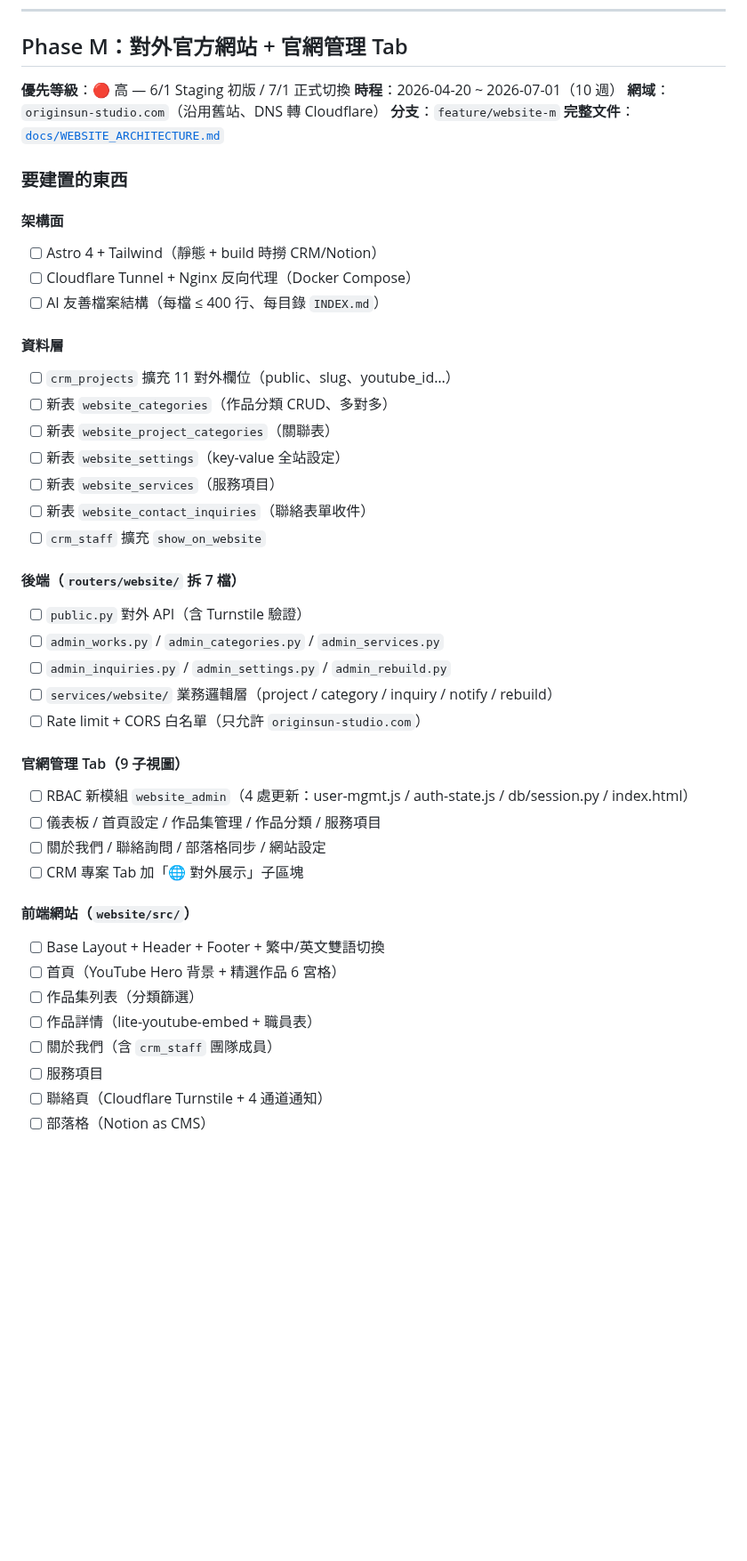
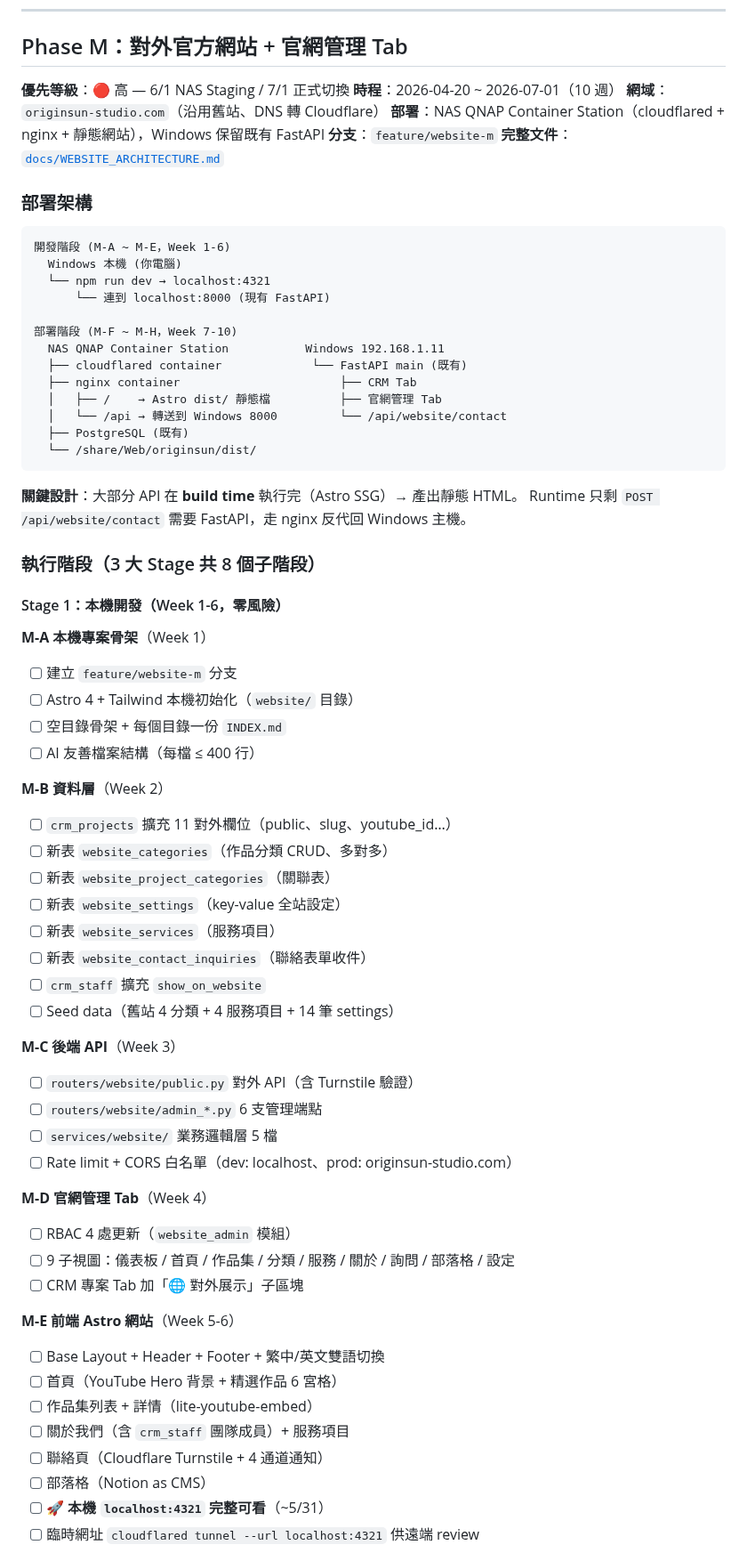
Before and after one commit to denniswang0513-del/Originsun-Media-Guard, a Markdown page: ROADMAP.md, the part around one of its changes. Shown at 89% size. GitHub-like rendering; blank space fills up the shorter version.

````diff
--- a/ROADMAP.md
+++ b/ROADMAP.md
@@ -462,20 +462,45 @@ routers/
 
 ## Phase M：對外官方網站 + 官網管理 Tab
 
-**優先等級**：🔴 高 — 6/1 Staging 初版 / 7/1 正式切換
+**優先等級**：🔴 高 — 6/1 NAS Staging / 7/1 正式切換
 **時程**：2026-04-20 ~ 2026-07-01（10 週）
 **網域**：`originsun-studio.com`（沿用舊站、DNS 轉 Cloudflare）
+**部署**：NAS QNAP Container Station（cloudflared + nginx + 靜態網站），Windows 保留既有 FastAPI
 **分支**：`feature/website-m`
 **完整文件**：[`docs/WEBSITE_ARCHITECTURE.md`](docs/WEBSITE_ARCHITECTURE.md)
 
-### 要建置的東西
+### 部署架構
 
-#### 架構面
-- [ ] Astro 4 + Tailwind（靜態 + build 時撈 CRM/Notion）
-- [ ] Cloudflare Tunnel + Nginx 反向代理（Docker Compose）
-- [ ] AI 友善檔案結構（每檔 ≤ 400 行、每目錄 `INDEX.md`）
+```
+開發階段 (M-A ~ M-E，Week 1-6)
+  Windows 本機 (你電腦)
+  └── npm run dev → localhost:4321
+      └── 連到 localhost:8000 (現有 FastAPI)
 
-#### 資料層
+部署階段 (M-F ~ M-H，Week 7-10)
+  NAS QNAP Container Station           Windows 192.168.1.11
+  ├── cloudflared container             └── FastAPI main (既有)
+  ├── nginx container                       ├── CRM Tab
+  │   ├── /    → Astro dist/ 靜態檔          ├── 官網管理 Tab
+  │   └── /api → 轉送到 Windows 8000         └── /api/website/contact
+  ├── PostgreSQL (既有)
+  └── /share/Web/originsun/dist/
+```
+
+**關鍵設計**：大部分 API 在 **build time** 執行完（Astro SSG）→ 產出靜態 HTML。
+Runtime 只剩 `POST /api/website/contact` 需要 FastAPI，走 nginx 反代回 Windows 主機。
+
+### 執行階段（3 大 Stage 共 8 個子階段）
+
+#### Stage 1：本機開發（Week 1-6，零風險）
+
+**M-A 本機專案骨架**（Week 1）
+- [ ] 建立 `feature/website-m` 分支
+- [ ] Astro 4 + Tailwind 本機初始化（`website/` 目錄）
+- [ ] 空目錄骨架 + 每個目錄一份 `INDEX.md`
+- [ ] AI 友善檔案結構（每檔 ≤ 400 行）
+
+**M-B 資料層**（Week 2）
 - [ ] `crm_projects` 擴充 11 對外欄位（public、slug、youtube_id…）
 - [ ] 新表 `website_categories`（作品分類 CRUD、多對多）
 - [ ] 新表 `website_project_categories`（關聯表）
@@ -483,27 +508,26 @@ routers/
 - [ ] 新表 `website_services`（服務項目）
 - [ ] 新表 `website_contact_inquiries`（聯絡表單收件）
 - [ ] `crm_staff` 擴充 `show_on_website`
+- [ ] Seed data（舊站 4 分類 + 4 服務項目 + 14 筆 settings）
 
-#### 後端（`routers/website/` 拆 7 檔）
-- [ ] `public.py` 對外 API（含 Turnstile 驗證）
-- [ ] `admin_works.py` / `admin_categories.py` / `admin_services.py`
-- [ ] `admin_inquiries.py` / `admin_settings.py` / `admin_rebuild.py`
-- [ ] `services/website/` 業務邏輯層（project / category / inquiry / notify / rebuild）
-- [ ] Rate limit + CORS 白名單（只允許 `originsun-studio.com`）
+**M-C 後端 API**（Week 3）
+- [ ] `routers/website/public.py` 對外 API（含 Turnstile 驗證）
+- [ ] `routers/website/admin_*.py` 6 支管理端點
+- [ ] `services/website/` 業務邏輯層 5 檔
+- [ ] Rate limit + CORS 白名單（dev: localhost、prod: originsun-studio.com）
 
-#### 官網管理 Tab（9 子視圖）
-- [ ] RBAC 新模組 `website_admin`（4 處更新：user-mgmt.js / auth-state.js / db/session.py / index.html）
-- [ ] 儀表板 / 首頁設定 / 作品集管理 / 作品分類 / 服務項目
-- [ ] 關於我們 / 聯絡詢問 / 部落格同步 / 網站設定
+**M-D 官網管理 Tab**（Week 4）
+- [ ] RBAC 4 處更新（`website_admin` 模組）
+- [ ] 9 子視圖：儀表板 / 首頁 / 作品集 / 分類 / 服務 / 關於 / 詢問 / 部落格 / 設定
 - [ ] CRM 專案 Tab 加「🌐 對外展示」子區塊
 
-#### 前端網站（`website/src/`）
+**M-E 前端 Astro 網站**（Week 5-6）
 - [ ] Base Layout + Header + Footer + 繁中/英文雙語切換
 - [ ] 首頁（YouTube Hero 背景 + 精選作品 6 宮格）
-- [ ] 作品集列表（分類篩選）
-- [ ] 作品詳情（lite-youtube-embed + 職員表）
-- [ ] 關於我們（含 `crm_staff` 團隊成員）
-- [ ] 服務項目
+- [ ] 作品集列表 + 詳情（lite-youtube-embed）
+- [ ] 關於我們（含 `crm_staff` 團隊成員）+ 服務項目
 - [ ] 聯絡頁（Cloudflare Turnstile + 4 通道通知）
 - [ ] 部落格（Notion as CMS）
+- [ ] 🚀 **本機 `localhost:4321` 完整可看**（~5/31）
+- [ ] 臨時網址 `cloudflared tunnel --url localhost:4321` 供遠端 review
 
````
Also changed, not shown: other parts of ROADMAP.md (+34 -10 lines), CLAUDE.md (+4 -1 lines), docs/WEBSITE_ARCHITECTURE.md (+46 -12 lines).
